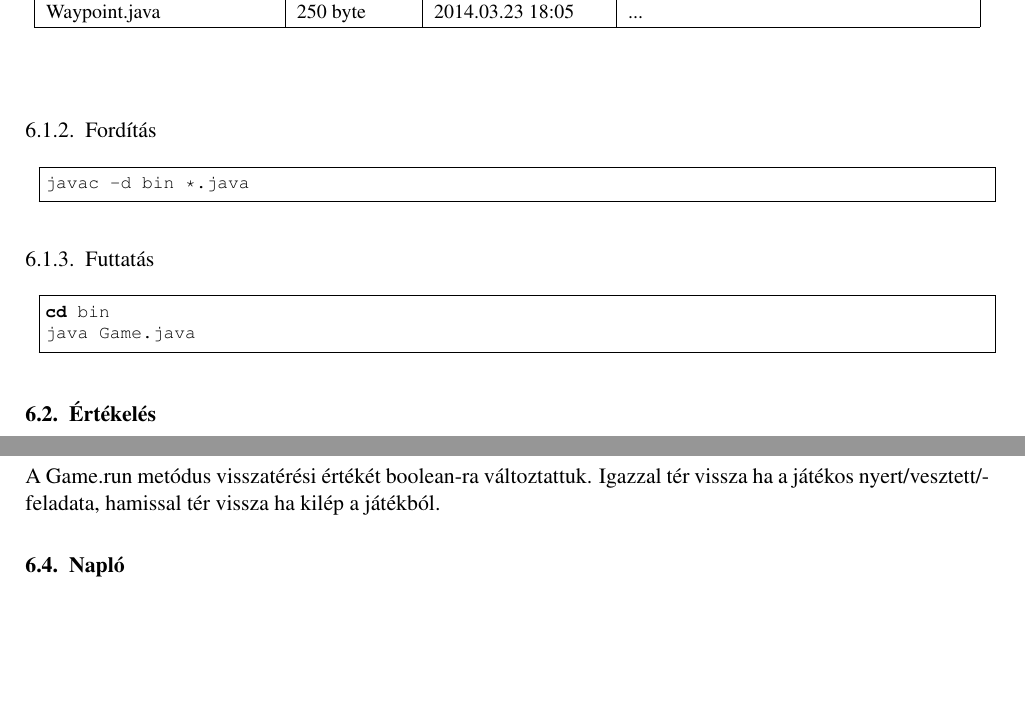
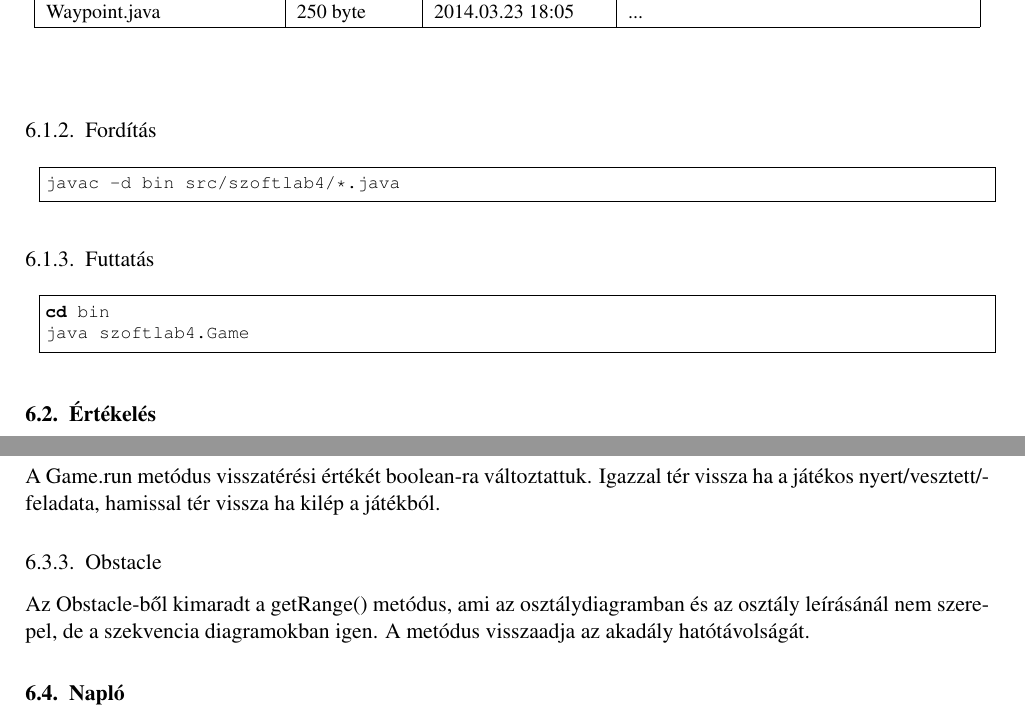
Before and after one commit to Sh4rK/szoftlab4, a LaTeX book (doc/szoftlab4.tex, which reads doc/chapters/chapter06/sablon06.tex): two parts of pages 3 and 4 of 4, joined at a grey line, cut so that both start at the same text, the shorter picture padded with empty space. Compiled offline with pdfLaTeX.

Commit message:
Added changes to previous docs

```diff
--- a/doc/chapters/chapter06/sablon06.tex
+++ b/doc/chapters/chapter06/sablon06.tex
@@ -95,7 +95,7 @@
 
 \lstset{escapeinside=`', xleftmargin=10pt, frame=single, basicstyle=\ttfamily\footnotesize, language=sh}
 \begin{lstlisting}
-javac -d bin *.java
+javac -d bin src/szoftlab4/*.java
 \end{lstlisting}
 
 \subsection{Futtatás}
@@ -103,7 +103,7 @@ javac -d bin *.java
 \lstset{escapeinside=`', xleftmargin=10pt, frame=single, basicstyle=\ttfamily\footnotesize, language=sh}
 \begin{lstlisting}
 cd bin
-java Game.java
+java szoftlab4.Game
 \end{lstlisting}
 
 \section{Értékelés}
@@ -130,3 +130,6 @@ Ezzel együtt a 8. Kilépés menüpont, 9. Kilépésre változott. \\
 
 \subsection{Game osztály}
 A Game.run metódus visszatérési értékét boolean-ra változtattuk. Igazzal tér vissza ha a játékos nyert/vesztett/feladata, hamissal tér vissza ha kilép a játékból.
+
+\subsection{Obstacle}
+Az Obstacle-ből kimaradt a getRange() metódus, ami az osztálydiagramban és az osztály leírásánál nem szerepel, de a szekvencia diagramokban igen. A metódus visszaadja az akadály hatótávolságát.
```
Also changed, not shown: doc/chapters/chapter04/sablon04.tex (+1 -0 lines).
